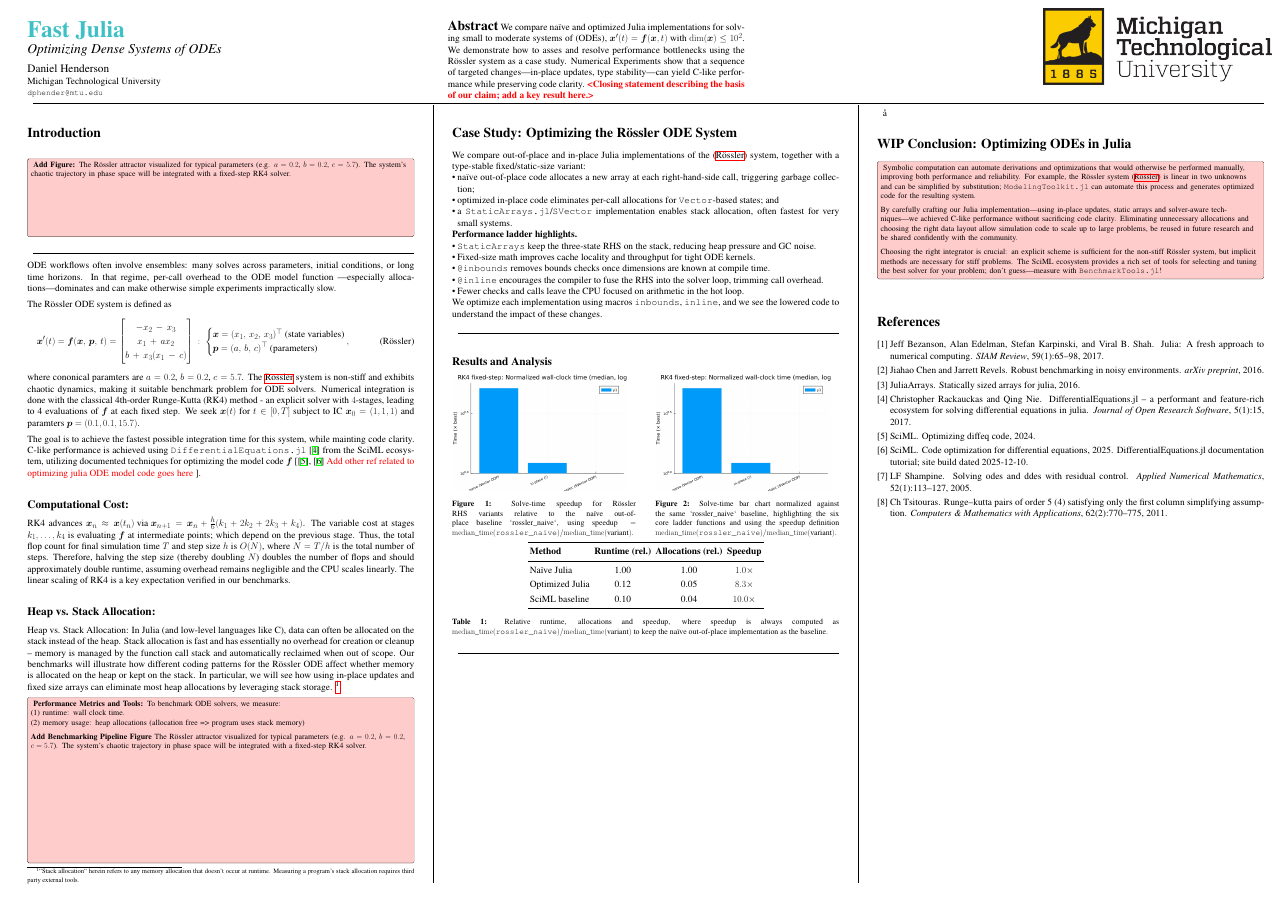
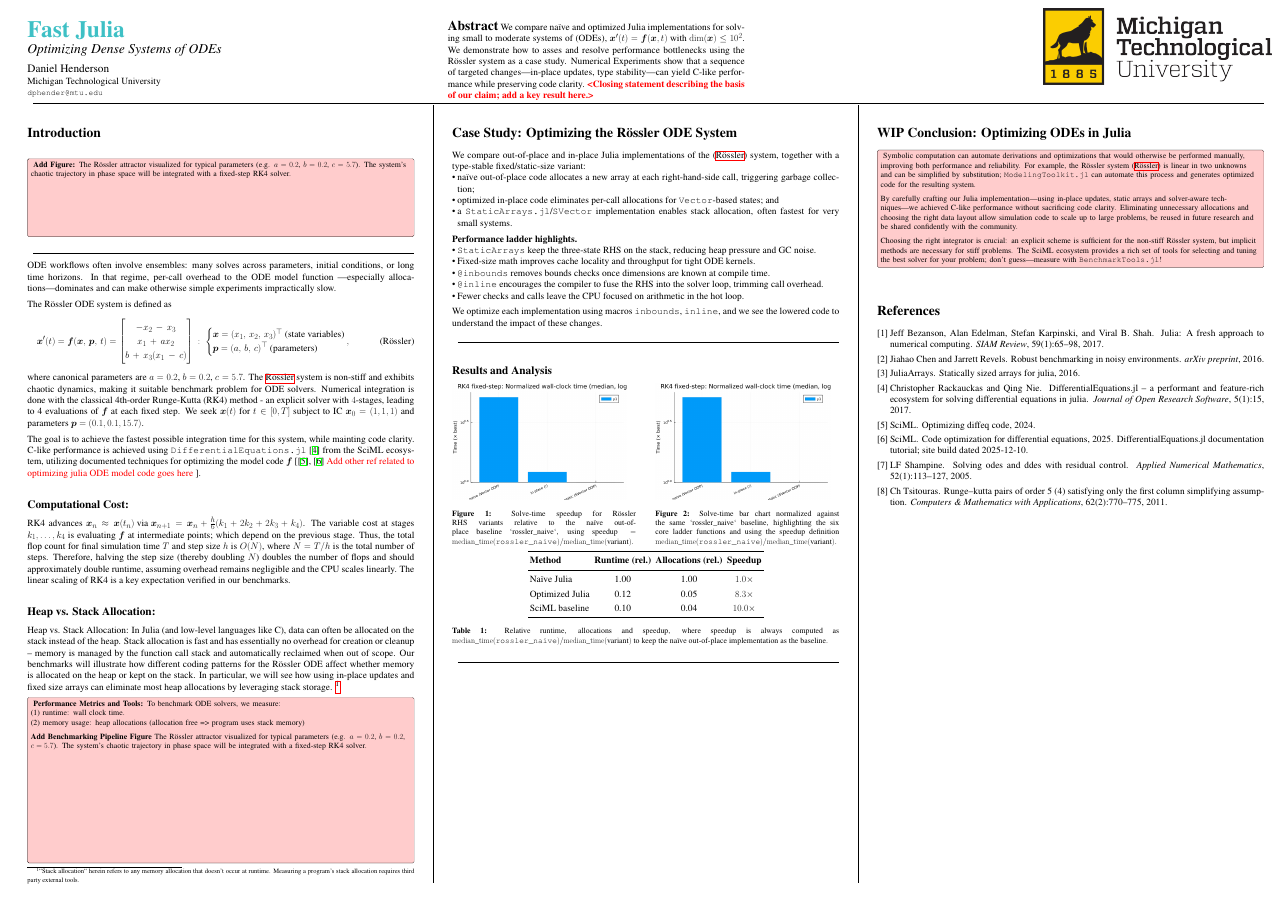
Before and after one commit to danphenderson/fast-julia, a LaTeX poster (poster/poster.tex): the whole page. Compiled offline with pdfLaTeX.

Commit message:
chore: cleanup

```diff
--- a/poster/poster.tex
+++ b/poster/poster.tex
@@ -85,11 +85,13 @@ The Rössler ODE system is defined as
     \vp = (a, \, b, \, c)^\top \text{ (parameters)}
   \end{cases*}, &&
 \end{flalign*}
-where cononical paramters are $a=0.2$, $b=0.2$, $c=5.7$.
+
+\noindent
+where canonical parameters are $a=0.2$, $b=0.2$, $c=5.7$.
 The \ref{eq:rossler} system is non-stiff and exhibits chaotic dynamics, making it suitable
 benchmark problem for ODE solvers. Numerical integration is done with the classical 4th-order Runge-Kutta (RK4) method - an explicit
 solver with $4$-stages, leading to 4 evaluations of $\vf$ at each fixed step. We seek $\vx(t)$ for $t \in [0, T]$ subject
-to IC $\vx_0=(1, 1, 1)$ and paramters $\vp=(0.1, 0.1, 15.7)$.
+to IC $\vx_0=(1, 1, 1)$ and parameters $\vp=(0.1, 0.1, 15.7)$.
 
 \medskip
 
@@ -217,7 +221,6 @@ of the \eqref{eq:rossler} system, together with a type-stable fixed/static-size
 %----------------------------------------------------------------------------------------
 
 % ---- TODO WHAT GOES HERE? --- Conclusion comes last
-å
 
 %------------------------ Conclusion ------------------------
 \section*{\textbf{WIP} Conclusion: Optimizing ODEs in Julia}
```
Also changed, not shown: README.md, poster/poster.tex (14 more changed lines), 2 other files. Lines whose indentation alone changed are shown as unchanged.
